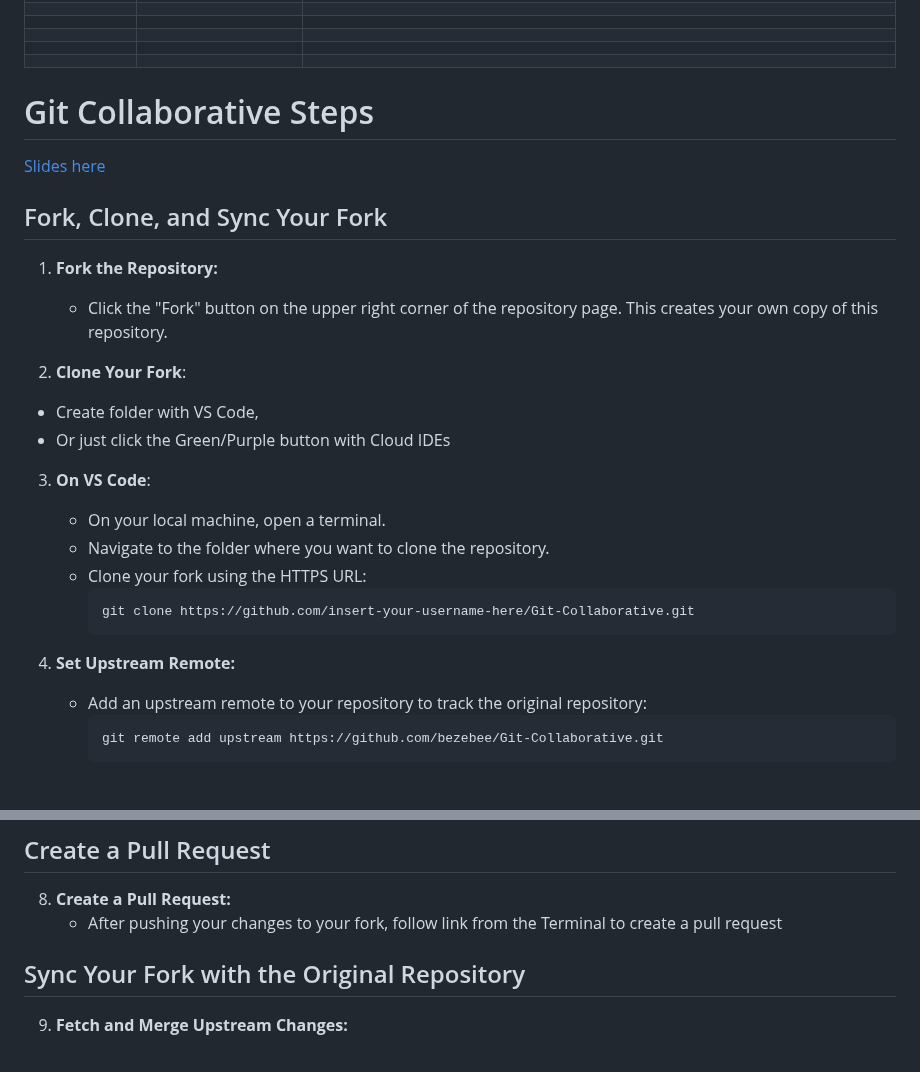
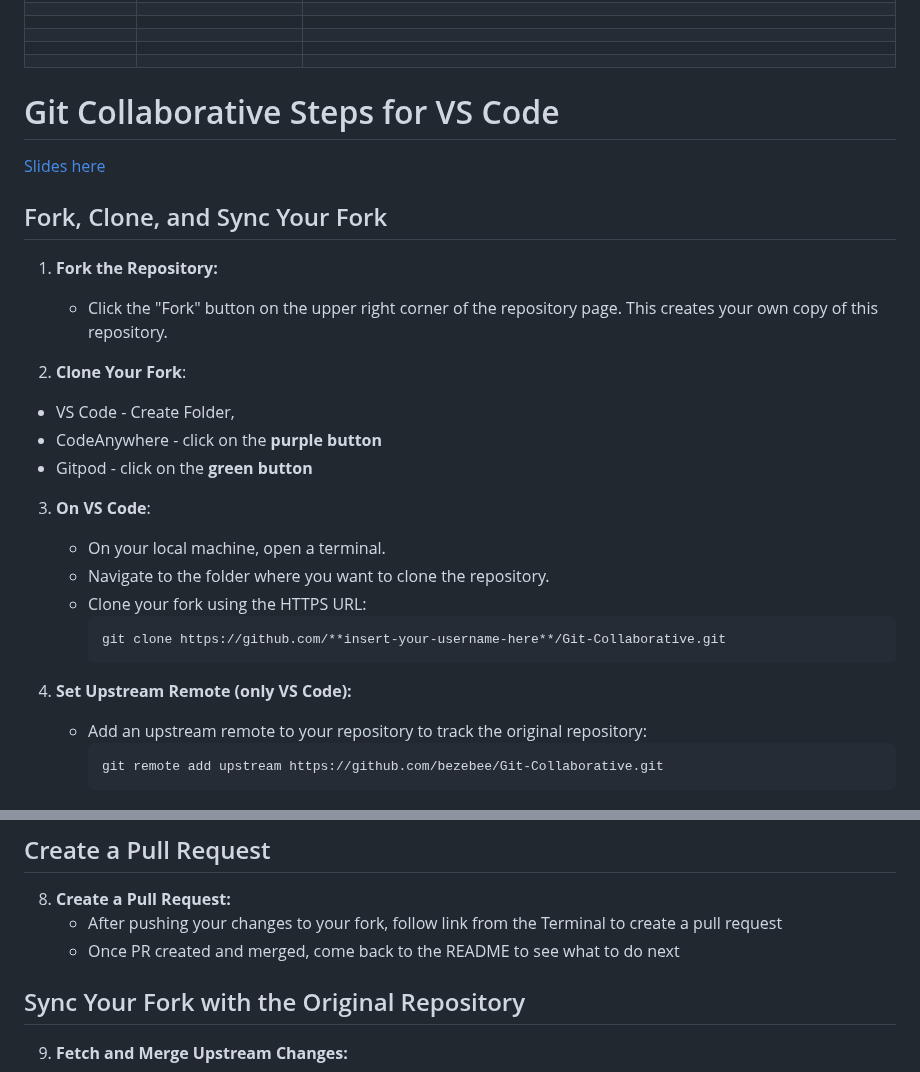
Before and after one commit to bezebee/Git-Collaborative, a Markdown page: README.md, 2 parts joined by grey strips. Rendered like a GitHub page; folded sections open.

````diff
--- a/README.md
+++ b/README.md
@@ -35,7 +35,7 @@
 
 </details>
 
-# Git Collaborative Steps
+# Git Collaborative Steps for VS Code
 
 [Slides here](https://app.box.com/s/r356kxmp3yiwa96evgmpera7il9t4xyg)
 
@@ -47,8 +47,9 @@
 
 2. **Clone Your Fork**:
 
-- Create folder with VS Code,
-- Or just click the Green/Purple button with Cloud IDEs
+- VS Code - Create Folder,
+- CodeAnywhere - click on the **purple button**
+- Gitpod - click on the **green button**
 
 3. **On VS Code**:
 
@@ -56,11 +57,11 @@
    - Navigate to the folder where you want to clone the repository.
    - Clone your fork using the HTTPS URL:
      ```bash
-     git clone https://github.com/insert-your-username-here/Git-Collaborative.git
+     git clone https://github.com/**insert-your-username-here**/Git-Collaborative.git
      ```
 
 
-4. **Set Upstream Remote:**
+4. **Set Upstream Remote (only VS Code):**
    - Add an upstream remote to your repository to track the original repository:
      ```bash
      git remote add upstream https://github.com/bezebee/Git-Collaborative.git
@@ -93,6 +94,7 @@
 
 8. **Create a Pull Request:**
    - After pushing your changes to your fork, follow link from the Terminal to create a pull request
+   - Once PR created and merged, come back to the README to see what to do next
 
 ## Sync Your Fork with the Original Repository
 
````
Also changed, not shown: other parts of README.md (+1 -1 lines).
